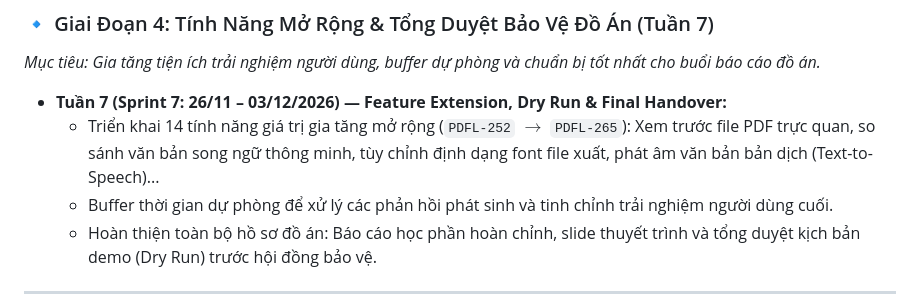
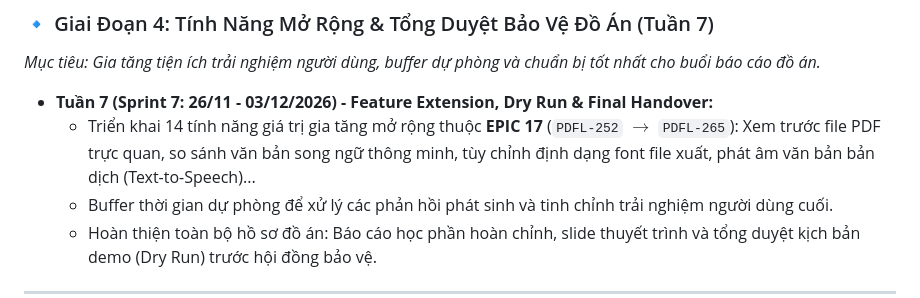
Before and after one commit to Sleepy2608/PDF-Lingua, a Markdown page: .jira/Assignment.md, the part around one of its changes. Drawn GitHub-style.

```diff
--- a/.jira/Assignment.md
+++ b/.jira/Assignment.md
@@ -79,8 +79,8 @@ Chiến lược phát triển được tổ chức theo mô hình Agile/Scrum g
 ### 🔹 Giai Đoạn 4: Tính Năng Mở Rộng & Tổng Duyệt Bảo Vệ Đồ Án (Tuần 7)
 *Mục tiêu: Gia tăng tiện ích trải nghiệm người dùng, buffer dự phòng và chuẩn bị tốt nhất cho buổi báo cáo đồ án.*
 
-* **Tuần 7 (Sprint 7: 26/11 – 03/12/2026) — Feature Extension, Dry Run & Final Handover:**
-  - Triển khai 14 tính năng giá trị gia tăng mở rộng (`PDFL-252` $\rightarrow$ `PDFL-265`): Xem trước file PDF trực quan, so sánh văn bản song ngữ thông minh, tùy chỉnh định dạng font file xuất, phát âm văn bản bản dịch (Text-to-Speech)...
+* **Tuần 7 (Sprint 7: 26/11 - 03/12/2026) - Feature Extension, Dry Run & Final Handover:**
+  - Triển khai 14 tính năng giá trị gia tăng mở rộng thuộc **EPIC 17** (`PDFL-252` $\rightarrow$ `PDFL-265`): Xem trước file PDF trực quan, so sánh văn bản song ngữ thông minh, tùy chỉnh định dạng font file xuất, phát âm văn bản bản dịch (Text-to-Speech)...
   - Buffer thời gian dự phòng để xử lý các phản hồi phát sinh và tinh chỉnh trải nghiệm người dùng cuối.
   - Hoàn thiện toàn bộ hồ sơ đồ án: Báo cáo học phần hoàn chỉnh, slide thuyết trình và tổng duyệt kịch bản demo (Dry Run) trước hội đồng bảo vệ.
 
```
Also changed, not shown: other parts of .jira/Assignment.md (+11 -11 lines), .jira/PDF_Lingua_Jira_Backlog.md (+7 -5 lines), .jira/Sprint_Plan.md (+24 -21 lines).
